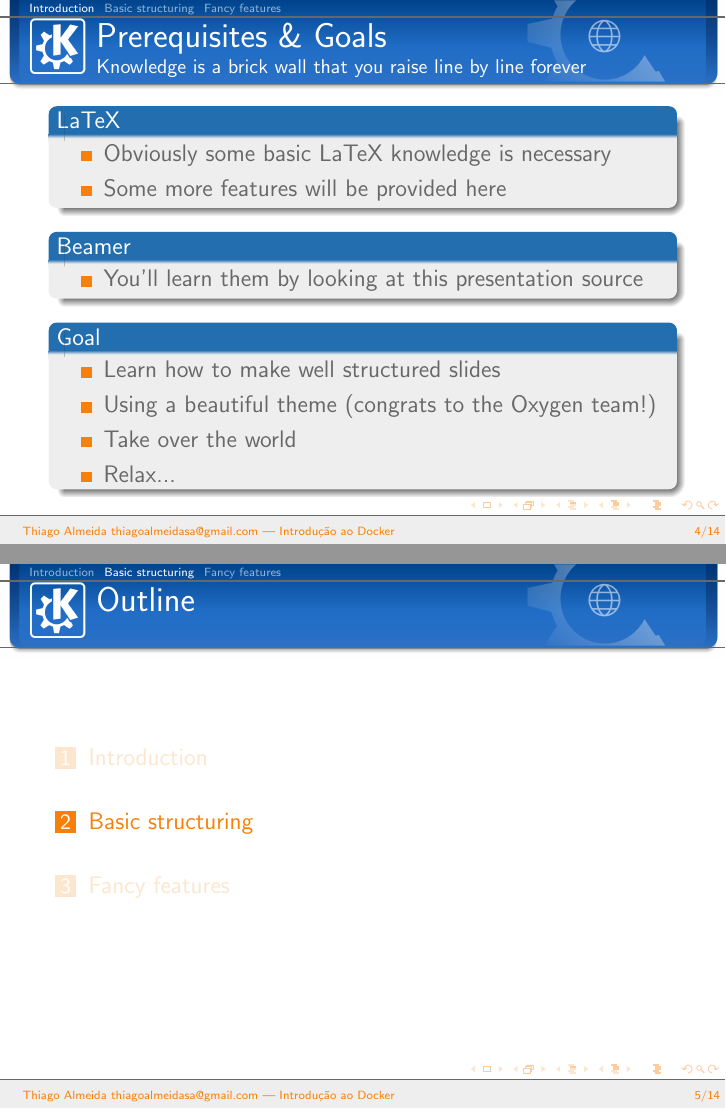
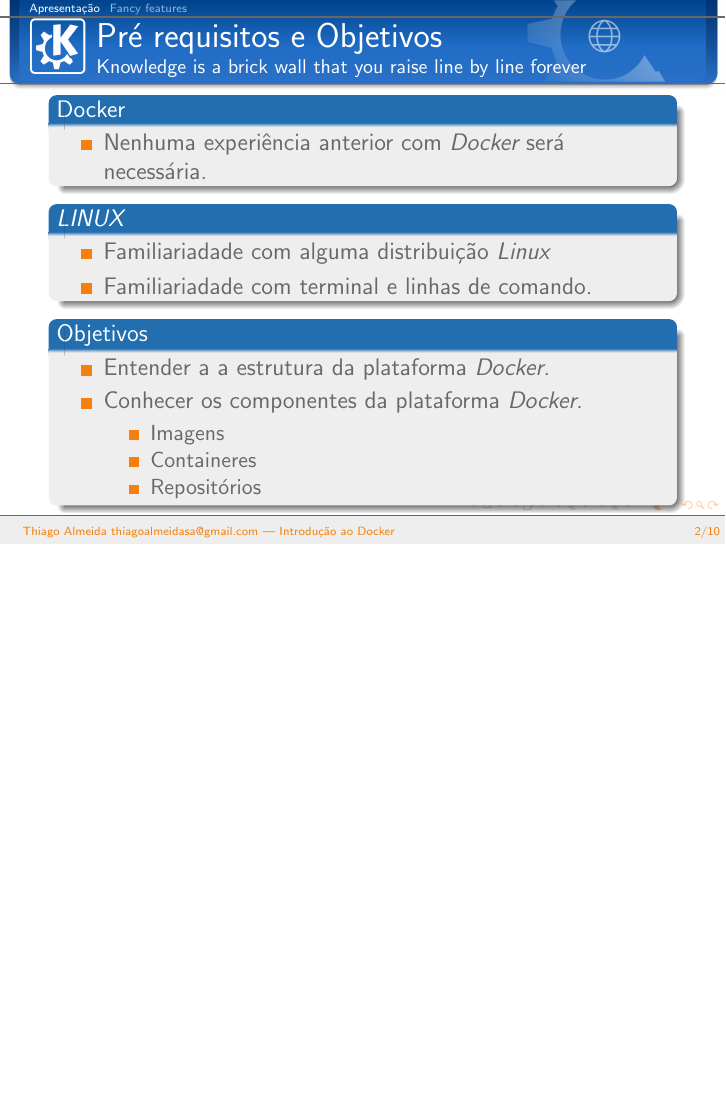
Before and after one commit to thiagoalmeidasa/presentations, LaTeX slides (docker/example-talk.tex): pages 4 and 5 of 23 before the commit and page 2 of 19 after it, the two joined at a grey line, the shorter picture padded with empty space. Compiled offline with pdfLaTeX.

Commit message:
Requisites and goals, done

```diff
--- a/docker/example-talk.tex
+++ b/docker/example-talk.tex
@@ -22,10 +22,7 @@
 
 \begin{document}
 \author{Thiago Almeida
-		\href{mailto:thiagoalmeidasa@gmail.com}{thiagoalmeidasa@gmail.com}}
+    	\href{mailto:thiagoalmeidasa@gmail.com}{thiagoalmeidasa@gmail.com}}
 
 \frame{\titlepage}
 
-\section*{}
-\begin{frame}
-  \frametitle{Outline}
@@ -39 +28,0 @@
-    \frametitle{Outline}
@@ -48,7 +29,26 @@
-    \frametitle{Outline}
-    \tableofcontents[sectionstyle=show/hide,subsectionstyle=show/shaded/hide]
-  }
-}
+%\section*{}
+%\begin{frame}
+%  \frametitle{Outline}
+%  \tableofcontents[section=1,hidesubsections]
+%\end{frame}
+%
+%\AtBeginSection[]
+%{
+%  \frame<handout:0>
+%  {
+%    \frametitle{Outline}
+%    \tableofcontents[currentsection,hideallsubsections]
+%  }
+%}
+%
+%\AtBeginSubsection[]
+%{
+%  \frame<handout:0>
+%  {
+%    \frametitle{Outline}
+%    \tableofcontents[sectionstyle=show/hide,subsectionstyle=show/shaded/hide]
+%  }
+%}
 
 \newcommand<>{\highlighton}[1]{%
   \alt#2{\structure{#1}}{{#1}}
@@ -64,35 +64,38 @@
 
 
 
-\section{Introduction}
+\section{Apresentação}
 
 \begin{frame}
-  \frametitle{Prerequisites \& Goals}
+  \frametitle{Pré requisitos e Objetivos}
   \framesubtitle{Knowledge is a brick wall that you raise line by line forever}
-  \begin{block}{LaTeX}
+  \begin{block}{Docker}
   \begin{itemize}
-    \item Obviously some basic LaTeX knowledge is necessary
-    \item Some more features will be provided here
+		\item Nenhuma experiência anterior com \emph{Docker} será necessária.
   \end{itemize}
   \end{block}
 
-  \begin{block}{Beamer}
+	\begin{block}{\emph{LINUX}}
   \begin{itemize}
-    \item You'll learn them by looking at this presentation source
+		\item Familiariadade com alguma distribuição \emph{Linux}
+		\item Familiariadade com terminal e linhas de comando.
   \end{itemize}
   \end{block}
 
-  \begin{block}{Goal}
+  \begin{block}{Objetivos}
   \begin{itemize}
-    \item Learn how to make well structured slides
-    \item Using a beautiful theme (congrats to the Oxygen team!)
-    \item Take over the world
-    \item Relax...
+		\item Entender a a estrutura da plataforma \emph{Docker}.
+		\item Conhecer os componentes da plataforma \emph{Docker}.
+						\begin{itemize}
+										\item Imagens
+										\item Containeres
+										\item Repositórios
+						\end{itemize}
   \end{itemize}
   \end{block}
 \end{frame}
 
-\section{Basic structuring}
+\section{}
 \begin{frame}
   \frametitle{Sections, Frames and Blocks}
   \framesubtitle{Put everything into boxes}
```
Also changed, not shown: docker/example-talk.tex (15 more changed lines).
